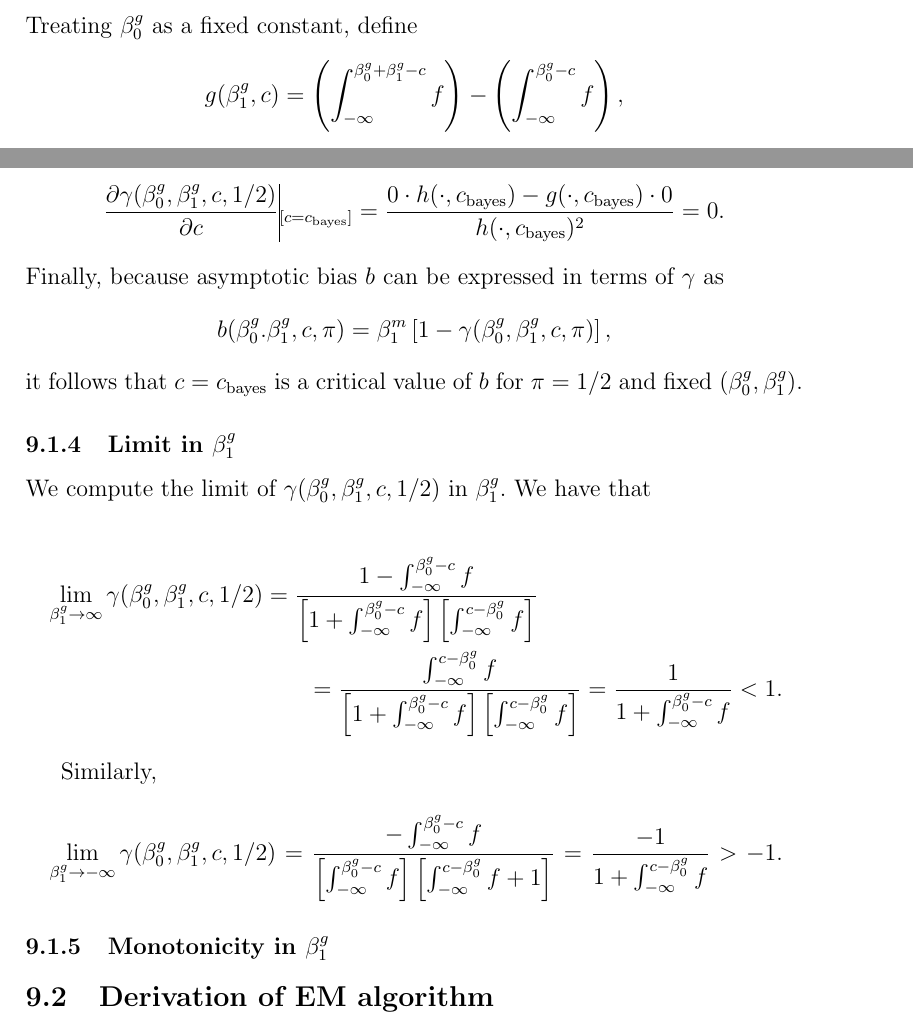
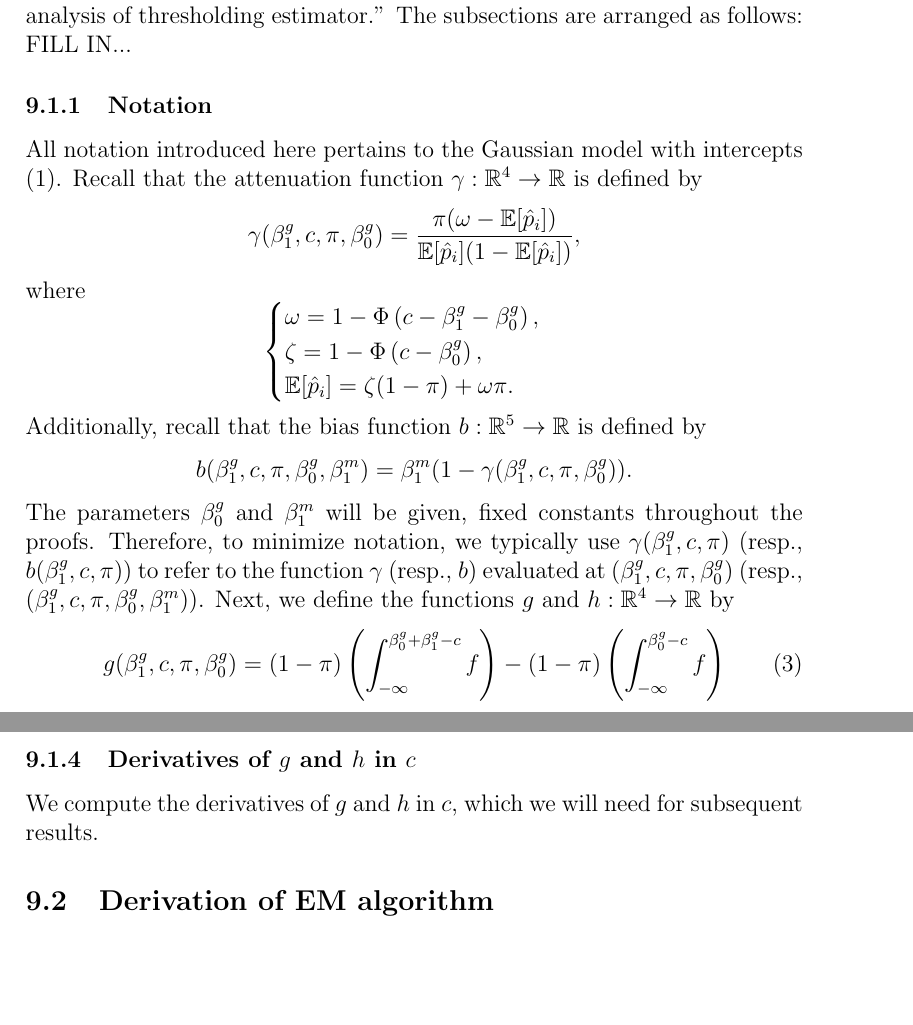
Before and after one commit to timothy-barry/glmeiv-manuscript, a LaTeX paper (text/outline/outline.tex): two parts of pages 14 and 16 of 19 before the commit and two parts of pages 12 and 16 of 19 after it, joined at a grey line, cut at the place of the change, the shorter picture padded with empty space. The pictures show the PDF file text/outline/outline.pdf that the author committed with the source.

Commit message:
update notation of thresholding theory section

```diff
--- a/text/outline/outline.tex
+++ b/text/outline/outline.tex
@@ -175,6 +175,16 @@ $$ \hat{\beta}^m_1 =  \frac{ \sum_{i=1}^n \hat{p}_i m_i }{ \sum_{i=1}^n \hat{p}_
 
 \subsection{Theoretical details for thresholding estimator}
 
-This section contains proofs for results presented the section ``Theoretical analysis of thresholding estimator.''
+This section contains proofs for results presented the section ``Theoretical analysis of thresholding estimator.'' The subsections are arranged as follows: FILL IN...
 
-\subsubsection{Limit of $\hat{\beta}^m_1$ in Gaussian model with intercepts}
+\subsubsection{Notation}
+ All notation introduced here pertains to the Gaussian model with intercepts (\ref{theoretical_model}). Recall that the attenuation function $\gamma: \R^4 \to \R$ is defined by
+$$ \gamma(\beta^g_1, c, \pi, \beta^g_0) = \frac{\pi(\omega - \E[\hat{p}_i])}{ \E[\hat{p}_i](1 -\E[\hat{p}_i])},$$ where $$\begin{cases}
+\omega = 1 - \Phi\left(c - \beta_1^g - \beta_0^g \right) ,\\ \zeta = 1 - \Phi\left( c - \beta^g_0 \right), \\ \E[\hat{p}_i] = \zeta(1-\pi) + \omega\pi.
+\end{cases}$$ Additionally, recall that the bias function $b: \R^5 \to \R$ is defined by
+$$ b(\beta^g_1, c, \pi, \beta^g_0, \beta^m_1) = \beta^m_1 (1 - \gamma(\beta^g_1, c, \pi, \beta^g_0)).$$ The parameters $\beta^g_0$ and $\beta^m_1$ will be given, fixed constants throughout the proofs. Therefore, to minimize notation, we typically use $\gamma(\beta^g_1, c, \pi)$ (resp., $b(\beta^g_1, c, \pi)$) to refer to the function $\gamma$ (resp., $b$) evaluated at $(\beta^g_1, c, \pi, \beta^g_0)$ (resp., $(\beta^g_1, c, \pi, \beta^g_0, \beta^m_1)$). Next, we define the functions $g$ and $h: \R^4 \to \R$ by
+\begin{equation}\label{def_g}
+g(\beta^g_1, c, \pi, \beta^g_0) = (1-\pi)\left( \int_{ -\infty}^{\beta_0^g + \beta_1^g - c} f \right) - (1-\pi)\left( \int_{-\infty}^{ \beta_0^g - c} f \right)\end{equation}
+ and
+\begin{multline}\label{def_h}
+h(\beta^g_1, c, \pi, \beta^g_0) = \left[(1-\pi)\left( \int_{-\infty}^{ \beta_0^g - c} f \right) + \pi\left( \int_{-\infty}^{ \beta^g_0 + \beta^g_1 - c} f \right) \right] \cdot \\ \left[(1-\pi)\left( \int_{-\infty}^{c - \beta^g_0} f \right) + \pi\left(\int_{-\infty}^{c - \beta_0^g - \beta_1^g} f \right) \right],
@@ -182,0 +195 @@ Consider the thresholding estimator $\hat{\beta}^m_1$ for the Gaussian model wit
+\subsubsection{Limit of $\hat{\beta}^m_1$}
@@ -201,4 +214,3 @@ $$\E\left[ \hat{p}_i p_i \right] = \E\left[ \hat{p}_i | p_i = 1 \right] \P\left[
 \textrm{Cov}\left(\hat{p}_i, m_i\right) = \E\left[\hat{p}_i m_i\right] - \E[\hat{p}_i] \E[m_i] = \beta^m_0 \E[\hat{p}_i] + \beta^m_1 \omega \pi - \E[\hat{p}_i]( \beta^m_0 + \beta^m_1 \pi)\\ = \beta^m_1 \omega \pi - \E[\hat{p}_i] \beta_1^m \pi = \beta^m_1 \pi \left( \omega - \E[\hat{p}_i]\right).
 \end{multline*}
 Combining these expressions, we have that
-$$ \hat{\beta}^m_1 \xrightarrow{P} \frac{\beta^m_1 \pi (\omega - \E[\hat{p}_i])}{\E[\hat{p}_i](1 - \E[\hat{p}_i])} = \beta^m_1 \gamma(\beta^g_0, \beta^g_1, c, \pi).$$
@@ -217,5 +227,0 @@ Therefore,
-\begin{multline*}
-\gamma(\beta_0^g, \beta_1^g, c, 1/2) = \frac{ (1/2) (\omega - \E[\hat{p}_i])}{ \E[\hat{p}_i] \left(1 - \E[\hat{p}_i] \right)} \\ = \frac{(1/2) \left[ (1/2) \left( \int_{ -\infty}^{\beta_0^g + \beta_1^g - c} f \right) - (1/2) \left( \int_{-\infty}^{ \beta_0^g - c} f \right) \right]}{ \left[(1/2) \left( \int_{-\infty}^{ \beta_0^g - c} f \right) + (1/2) \left( \int_{-\infty}^{ \beta^g_0 + \beta^g_1 - c} f \right) \right] \left[ (1/2) \left( \int_{-\infty}^{c - \beta^g_0} f \right) + (1/2) \left( \int_{-\infty}^{c - \beta_0^g - \beta_1^g} f \right) \right]} \\ = \frac{\left( \int_{ -\infty}^{\beta_0^g + \beta_1^g - c} f \right) - \left( \int_{-\infty}^{ \beta_0^g - c} f \right) }{ \left[ \left( \int_{-\infty}^{ \beta_0^g - c} f \right) + \left( \int_{-\infty}^{ \beta^g_0 + \beta^g_1 - c} f \right) \right] \left[\left( \int_{-\infty}^{c - \beta^g_0} f \right) + \left(\int_{-\infty}^{c - \beta_0^g - \beta_1^g} f \right) \right]}.
-\end{multline*}
-Treating $\beta^g_0$ as a fixed constant, define
-$$g(\beta^g_1, c) = \left( \int_{ -\infty}^{\beta_0^g + \beta_1^g - c} f \right) - \left( \int_{-\infty}^{ \beta_0^g - c} f \right) ,$$ and
@@ -224,23 +238,25 @@ $$\gamma(\beta^g_0, \beta^g_1, c, 1/2) = \frac{ g(\beta^g_1, c) }{ h(\beta^g_1,
+\begin{multline}\label{gamma_alternative_pi_half}
+\gamma(\beta^g_1, c, 1/2)  \\ = \frac{\left( \int_{ -\infty}^{\beta_0^g + \beta_1^g - c} f \right) - \left( \int_{-\infty}^{ \beta_0^g - c} f \right) }{ \left[ \left( \int_{-\infty}^{ \beta_0^g - c} f \right) + \left( \int_{-\infty}^{ \beta^g_0 + \beta^g_1 - c} f \right) \right] \left[\left( \int_{-\infty}^{c - \beta^g_0} f \right) + \left(\int_{-\infty}^{c - \beta_0^g - \beta_1^g} f \right) \right]}.
+\end{multline}
+Recalling the definitions of $g$ (\ref{def_g}) and $h$ (\ref{def_h}), we can write $\gamma$ as
+$$ \gamma(\beta^g_1, c, \pi) = \frac{g(\beta^g_1, c, \pi)}{h(\beta^g_1, c,\pi)}.$$
 
-\subsubsection{Bayes-optimal decision boundary as a critical value}
-Let $c_\textrm{bayes} = \beta^g_0 + (1/2)\beta^g_1.$ We show that $c = c_\textrm{bayes}$ is a critical value of $\gamma$ for $\pi = 1/2$ and fixed $(\beta^g_0, \beta^g_1)$ , i.e, $$\frac{\partial  \gamma(\beta^g_0, \beta^g_1, c, 1/2)}{ \partial c} \vline_{[c = c_\textrm{bayes}]} = 0.$$ By quotient rule,
-$$ \frac{\partial  \gamma(\beta^g_0, \beta^g_1, c, 1/2)}{ \partial c} = \frac{g'(\cdot, c) h(\cdot, c) - g(\cdot, c) h'(\cdot, c)}{\left[ h(\cdot, c) \right]^2}.$$ First,
-$$g'(\cdot, c) = - f( \beta^g_0 + \beta^g_1 - c ) + f(\beta^g_0 - c).$$ Second,
-\begin{multline*}
-h'(\cdot, c) = -[f(\beta^g_0 - c)  + f( \beta^g_0 + \beta^g_1 - c )]  \left[\left( \int_{-\infty}^{c - \beta^g_0} f \right) + \left(\int_{-\infty}^{c - \beta_0^g - \beta_1^g} f \right) \right] \\ +[ f(c - \beta^g_0) + f(c - \beta^g_0 - \beta^g_1) ] \left[ \left( \int_{-\infty}^{ \beta_0^g - c} f \right) + \left( \int_{-\infty}^{ \beta^g_0 + \beta^g_1 - c} f \right) \right].
-\end{multline*}
-Evaluating $g'(\cdot, c)$ and $h'(\cdot, c)$ at $c = c_\textrm{bayes} $, we find that
-$$g'(\beta^g_0 + (1/2) \beta^g_1) = -f(\beta^g_1/2) + f(- \beta^g_1/2) = -f(\beta^g_1/2) + f(\beta^g_1/2) = 0,$$ where the second equality follows from the evenness of $f$. Similarly,
-\begin{multline*}
- h'(\beta^g_0 + (1/2) \beta^g_1) = - \left[ f( -\beta^g_1/2) + f( \beta^g_1/2 ) \right] \left[ \int_{-\infty}^{ \beta^g_1/2} f + \int_{-\infty}^{ -\beta^g_1/2} f \right] + \\ \left[ f( \beta^g_1/2) + f( -\beta^g_1/2 ) \right] \left[ \int_{-\infty}^{ -\beta^g_1/2} f + \int_{-\infty}^{ \beta^g_1/2 f} \right] = 0.
-\end{multline*}
-We conclude that
-$$ \frac{\partial \gamma(\beta^g_0, \beta^g_1, c, 1/2)}{ \partial c} \vline_{[c = c_\textrm{bayes}]} = \frac{0\cdot h(\cdot, c_\textrm{bayes}) - g(\cdot, c_\textrm{bayes}) \cdot 0}{ h(\cdot, c_\textrm{bayes})^2} = 0.$$ Finally, because asymptotic bias $b$ can be expressed in terms of $\gamma$ as $$b(\beta^g_0. \beta^g_1, c, \pi) = \beta^m_1 \left[ 1 - \gamma(\beta^g_0, \beta^g_1, c, \pi) \right],$$ it follows that $c = c_\textrm{bayes}$ is a critical value of $b$ for $\pi = 1/2$ and fixed $(\beta^g_0, \beta^g_1)$.
+\subsubsection{Derivatives of  $g$ and $h$ in $c$}
 
-\subsubsection{Limit in $\beta^g_1$}
+We compute the derivatives of $g$ and $h$ in $c$, which we will need for subsequent results.
 
-We compute the limit of $\gamma(\beta^g_0, \beta^g_1, c, 1/2)$ in $\beta^g_1.$ We have that
+% \subsubsection{Bayes-optimal decision boundary as a critical value}
+% Let $c_\textrm{bayes} = \beta^g_0 + (1/2)\beta^g_1.$ We show that $c = c_\textrm{bayes}$ is a critical value of $\gamma$ for $\pi = 1/2$ and fixed $(\beta^g_0, \beta^g_1)$ , i.e, $$\frac{\partial  \gamma(\beta^g_0, \beta^g_1, c, 1/2)}{ \partial c} \vline_{[c = c_\textrm{bayes}]} = 0.$$ By quotient rule,
+% $$ \frac{\partial  \gamma(\beta^g_0, \beta^g_1, c, 1/2)}{ \partial c} = \frac{g'(\cdot, c) h(\cdot, c) - g(\cdot, c) h'(\cdot, c)}{\left[ h(\cdot, c) \right]^2}.$$ First,
+% $$g'(\cdot, c) = - f( \beta^g_0 + \beta^g_1 - c ) + f(\beta^g_0 - c).$$ Second,
+% \begin{multline*}
+% h'(\cdot, c) = -[f(\beta^g_0 - c)  + f( \beta^g_0 + \beta^g_1 - c )]  \left[\left( \int_{-\infty}^{c - \beta^g_0} f \right) + \left(\int_{-\infty}^{c - \beta_0^g - \beta_1^g} f \right) \right] \\ +[ f(c - \beta^g_0) + f(c - \beta^g_0 - \beta^g_1) ] \left[ \left( \int_{-\infty}^{ \beta_0^g - c} f \right) + \left( \int_{-\infty}^{ \beta^g_0 + \beta^g_1 - c} f \right) \right].
+% \end{multline*}
+% Evaluating $g'(\cdot, c)$ and $h'(\cdot, c)$ at $c = c_\textrm{bayes} $, we find that
+% $$g'(\beta^g_0 + (1/2) \beta^g_1) = -f(\beta^g_1/2) + f(- \beta^g_1/2) = -f(\beta^g_1/2) + f(\beta^g_1/2) = 0,$$ where the second equality follows from the evenness of $f$. Similarly,
+% \begin{multline*}
+% h'(\beta^g_0 + (1/2) \beta^g_1) = - \left[ f( -\beta^g_1/2) + f( \beta^g_1/2 ) \right] \left[ \int_{-\infty}^{ \beta^g_1/2} f + \int_{-\infty}^{ -\beta^g_1/2} f \right] + \\ \left[ f( \beta^g_1/2) + f( -\beta^g_1/2 ) \right] \left[ \int_{-\infty}^{ -\beta^g_1/2} f + \int_{-\infty}^{ \beta^g_1/2 f} \right] = 0.
+% \end{multline*}
+% We conclude that
+% $$ \frac{\partial \gamma(\beta^g_0, \beta^g_1, c, 1/2)}{ \partial c} \vline_{[c = c_\textrm{bayes}]} = \frac{0\cdot h(\cdot, c_\textrm{bayes}) - g(\cdot, c_\textrm{bayes}) \cdot 0}{ h(\cdot, c_\textrm{bayes})^2} = 0.$$ Finally, because asymptotic bias $b$ can be expressed in terms of $\gamma$ as $$b(\beta^g_0. \beta^g_1, c, \pi) = \beta^m_1 \left[ 1 - \gamma(\beta^g_0, \beta^g_1, c, \pi) \right],$$ it follows that $c = c_\textrm{bayes}$ is a critical value of $b$ for $\pi = 1/2$ and fixed $(\beta^g_0, \beta^g_1)$.
 
-\begin{multline*}
- \lim_{\beta^g_1 \to \infty } \gamma(\beta^g_0, \beta^g_1, c, 1/2) = \frac{ 1 - \int_{-\infty}^{\beta^g_0 - c } f}{\left[ 1 + \int_{-\infty}^{ \beta^g_0 - c} f \right] \left[\int_{-\infty}^{ c - \beta^g_0} f \right]} \\ = \frac{\int_{-\infty}^{c - \beta^g_0} f }{ \left[1 + \int_{-\infty}^{ \beta^g_0 - c} f \right] \left[\int_{-\infty}^{ c - \beta^g_0} f \right]} = \frac{1}{1 + \int_{-\infty}^{\beta^g_0 - c} f} < 1.
- \end{multline*}
@@ -251,6 +265,19 @@ We compute the limit of $\gamma(\beta^g_0, \beta^g_1, c, 1/2)$ in $\beta^g_1.$ W
-\end{multline*}
+% We compute the limit of $\gamma(\beta^g_0, \beta^g_1, c, 1/2)$ in $\beta^g_1.$ We have that
 
-\subsubsection{Monotonicity in $\beta^g_1$}
+% \begin{multline*}
+ %\lim_{\beta^g_1 \to \infty } \gamma(\beta^g_0, \beta^g_1, c, 1/2) = \frac{ 1 - \int_{-\infty}^{\beta^g_0 - c } f}{\left[ 1 + \int_{-\infty}^{ \beta^g_0 - c} f \right] \left[\int_{-\infty}^{ c - \beta^g_0} f \right]} \\ = \frac{\int_{-\infty}^{c - \beta^g_0} f }{ \left[1 + \int_{-\infty}^{ \beta^g_0 - c} f \right] \left[\int_{-\infty}^{ c - \beta^g_0} f \right]} = \frac{1}{1 + \int_{-\infty}^{\beta^g_0 - c} f} < 1.
+% \end{multline*}
+
+% Similarly,
+% \begin{multline*}
+% \lim_{\beta^g_1 \to -\infty} \gamma(\beta^g_0, \beta^g_1, c, 1/2) = \frac{ -\int_{-\infty}^{\beta^g_0 - c} f }{\left[ \int_{-\infty}^{\beta^g_0 - c} f \right] \left[ \int_{-\infty}^{c - \beta^g_0} f + 1 \right]} = \frac{-1}{1 + \int_{-\infty}^{c - \beta^g_0} f} > -1.
+% \end{multline*}
+
+% \subsubsection{Monotonicity in $\beta^g_1$}
+% We prove that $\gamma$ is monotonic in $\beta_1^g$ for given $(\beta^g_0, c)$ and $\pi = 1/2$. Recall that
+% $$\gamma(\beta^g_0, \beta^g_1, c, 1/2) = \frac{ g(\beta^g_1, c) }{ h(\beta^g_1, c)}.$$ By the quotient rule,
+% $$D_2 \gamma (\beta^g_0, \beta^g_1, c, 1/2) = \frac{D_1 g( \beta^g_1, c) h(\beta^g_1, c) - g(\beta^1_g, c) D_1 h(\beta^g_1, c) }{ [ h(\beta^g_1, c)^2]}.$$ The derivative $D_1 g(\beta^g_1, c)$ of $g$ is
+% $$D_1 g(\beta^g_1, c) = f( \beta^g_0 + \beta^g_1 - c ).$$
 
 \subsection{Derivation of EM algorithm}
 
```
Also changed, not shown: text/outline/outline.bbl, text/outline/outline.pdf, text/outline/outline.tex (45 more changed lines), 3 other files.
